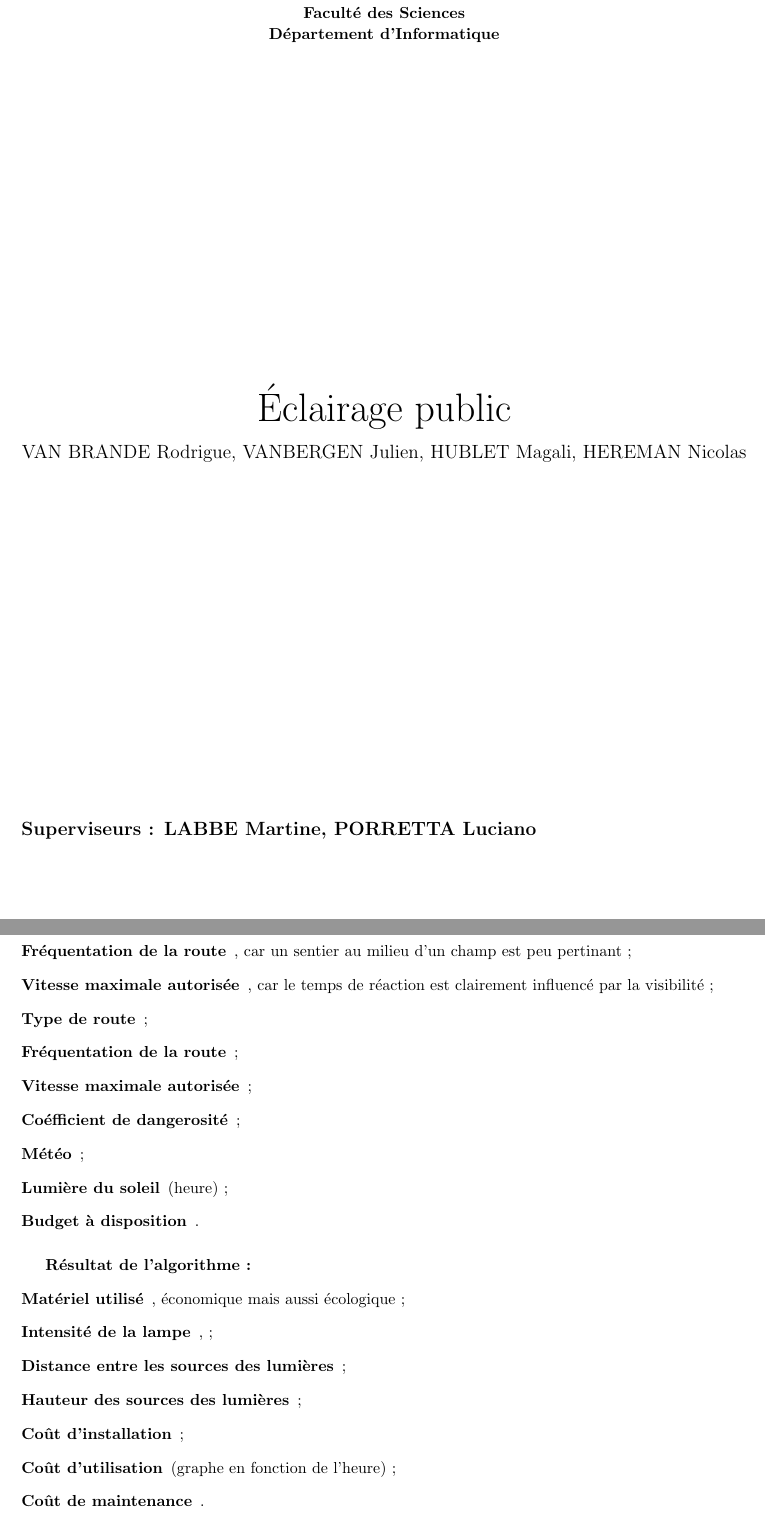
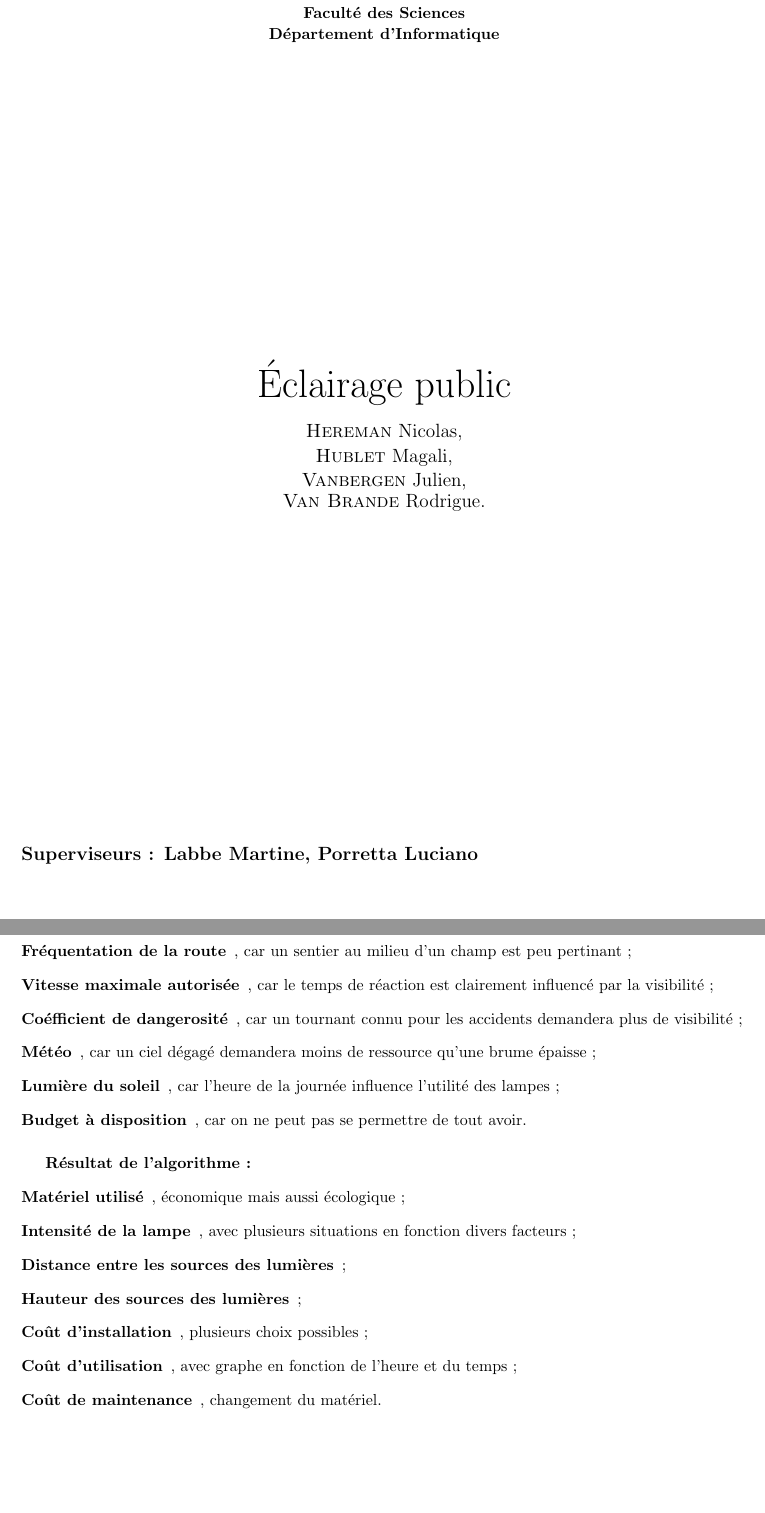
Before and after one commit to Rodriguevb/INFO-F308-Projet_d_informatique_3-Project-201415, a LaTeX document (rapport/2014-11-14-definition-du-sujet/src/rapport.tex, which reads rapport/2014-11-14-definition-du-sujet/src/03_implementation/text.tex): two parts of pages 1 and 5 of 6, joined at a grey line, cut so that both start at the same text, the shorter picture padded with empty space. Compiled offline with pdfLaTeX.

Commit message:
Dernières modifications pour la première partie

```diff
--- a/rapport/2014-11-14-definition-du-sujet/src/03_implementation/text.tex
+++ b/rapport/2014-11-14-definition-du-sujet/src/03_implementation/text.tex
@@ -2,25 +2,22 @@ Pour r\'esoudre ce probl\`eme, nous allons utilis\'e un algorithme lin\'eaire co
 
 \subparagraph{Valeurs prises en compte par l'algorithme :}
 \begin{description}
-	\item [Type de route], une autoroute demandera moins de lumière qu'une route au centre d'une ville ;
+	\item [Type de route], une autoroute demandera moins de lumi\`ere qu'une route au centre d'une ville ;
     \item [Fr\'equentation de la route], car un sentier au milieu d'un champ est peu pertinant ;
     \item [Vitesse maximale autoris\'ee], car le temps de r\'eaction est clairement influenc\'e par la visibilit\'e ;
-    \item [Type de route] ;
-    \item [Fr\'equentation de la route] ;
-    \item [Vitesse maximale autoris\'ee] ;
-    \item [Co\'efficient de dangerosit\'e] ;
-    \item [M\'et\'eo] ;
-    \item [Lumi\`ere du soleil] (heure) ;
-    \item [Budget \`a disposition].
+    \item [Co\'efficient de dangerosit\'e], car un tournant connu pour les accidents demandera plus de visibilit\'e ;
+    \item [M\'et\'eo], car un ciel d\'egag\'e demandera moins de ressource qu'une brume \'epaisse ;
+    \item [Lumi\`ere du soleil], car l'heure de la journ\'ee influence l'utilit\'e des lampes ;
+    \item [Budget \`a disposition], car on ne peut pas se permettre de tout avoir.
 \end{description}
 
 \subparagraph{R\'esultat de l'algorithme :}
 \begin{description}
     \item [Mat\'eriel utilis\'e], \'economique mais aussi \'ecologique ;
-    \item [Intensit\'e de la lampe],  ;
+    \item [Intensit\'e de la lampe], avec plusieurs situations en fonction divers facteurs ;
     \item [Distance entre les sources des lumi\`eres] ;
     \item [Hauteur des sources des lumi\`eres] ;
-    \item [Co\^ut d'installation] ;
-    \item [Co\^ut d'utilisation] (graphe en fonction de l'heure) ;
-    \item [Co\^ut de maintenance].
+    \item [Co\^ut d'installation], plusieurs choix possibles ;
+    \item [Co\^ut d'utilisation], avec graphe en fonction de l'heure et du temps ;
+    \item [Co\^ut de maintenance], changement du mat\'eriel.
 \end{description}
--- a/rapport/2014-11-14-definition-du-sujet/src/rapport.tex
+++ b/rapport/2014-11-14-definition-du-sujet/src/rapport.tex
@@ -17,9 +17,9 @@
 \textbf{\textsc{D\'epartement d'Informatique}}
 \vfill{}\vfill{}
 \begin{center}{\Huge \'Eclairage public}\end{center}{\Huge \par}
-\begin{center}{\large VAN BRANDE Rodrigue, VANBERGEN Julien, HUBLET Magali, HEREMAN Nicolas}\end{center}{\Huge \par}
+\begin{center}{\large \textsc{Hereman} Nicolas,\\\textsc{Hublet} Magali,\\\textsc{Vanbergen} Julien,\\\textsc{Van Brande} Rodrigue.}\end{center}{\Huge \par}
 \vfill{}\vfill{}
-\begin{flushleft}{\large \textbf{Superviseurs : LABBE Martine, PORRETTA Luciano}}\hfill{}\end{flushleft}{\large\par}
+\begin{flushleft}{\large \textbf{Superviseurs : \textsc{Labbe} Martine, \textsc{Porretta} Luciano}}\hfill{}\end{flushleft}{\large\par}
 \vfill{}\vfill{}\enlargethispage{3cm}
 \textbf{Ann\'ee acad\'emique 2014~-~2015}
 \end{center}
```
Also changed, not shown: rapport/2014-11-14-definition-du-sujet/rapport.pdf.
